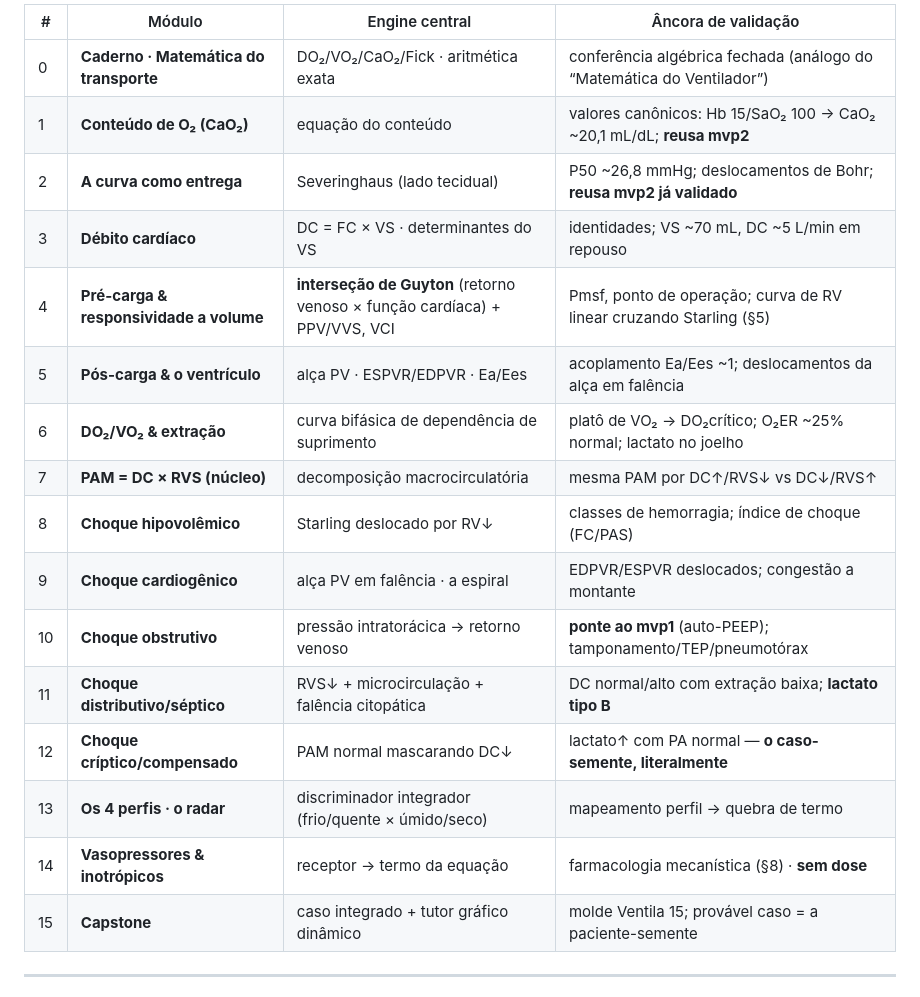
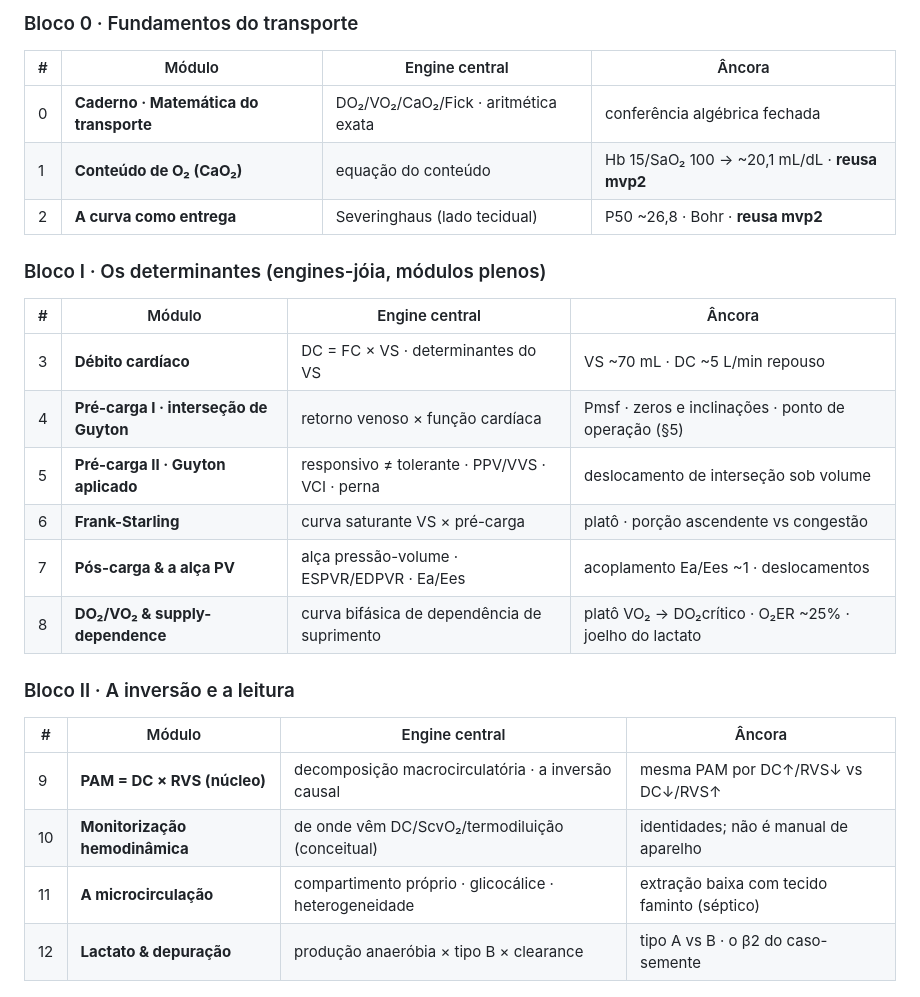
Before and after one commit to Drmcoelho/Choca, a Markdown page: CHOQUE.md, the part around one of its changes. Drawn GitHub-style.

```diff
--- a/CHOQUE.md
+++ b/CHOQUE.md
@@ -56,21 +58,26 @@ Todo engine é validado em Node contra a âncora antes de virar UI (ver `AGENTS.
 
-|# |Módulo                                 |Engine central                                                            |Âncora de validação                                                  |
-|--|---------------------------------------|--------------------------------------------------------------------------|---------------------------------------------------------------------|
-|0 |**Caderno · Matemática do transporte** |DO₂/VO₂/CaO₂/Fick · aritmética exata                                      |conferência algébrica fechada (análogo do “Matemática do Ventilador”)|
-|1 |**Conteúdo de O₂ (CaO₂)**              |equação do conteúdo                                                       |valores canônicos: Hb 15/SaO₂ 100 → CaO₂ ~20,1 mL/dL; **reusa mvp2** |
-|2 |**A curva como entrega**               |Severinghaus (lado tecidual)                                              |P50 ~26,8 mmHg; deslocamentos de Bohr; **reusa mvp2 já validado**    |
-|3 |**Débito cardíaco**                    |DC = FC × VS · determinantes do VS                                        |identidades; VS ~70 mL, DC ~5 L/min em repouso                       |
-|4 |**Pré-carga & responsividade a volume**|**interseção de Guyton** (retorno venoso × função cardíaca) + PPV/VVS, VCI|Pmsf, ponto de operação; curva de RV linear cruzando Starling (§5)   |
-|5 |**Pós-carga & o ventrículo**           |alça PV · ESPVR/EDPVR · Ea/Ees                                            |acoplamento Ea/Ees ~1; deslocamentos da alça em falência             |
-|6 |**DO₂/VO₂ & extração**                 |curva bifásica de dependência de suprimento                               |platô de VO₂ → DO₂crítico; O₂ER ~25% normal; lactato no joelho       |
-|7 |**PAM = DC × RVS (núcleo)**            |decomposição macrocirculatória                                            |mesma PAM por DC↑/RVS↓ vs DC↓/RVS↑                                   |
-|8 |**Choque hipovolêmico**                |Starling deslocado por RV↓                                                |classes de hemorragia; índice de choque (FC/PAS)                     |
-|9 |**Choque cardiogênico**                |alça PV em falência · a espiral                                           |EDPVR/ESPVR deslocados; congestão a montante                         |
-|10|**Choque obstrutivo**                  |pressão intratorácica → retorno venoso                                    |**ponte ao mvp1** (auto-PEEP); tamponamento/TEP/pneumotórax          |
-|11|**Choque distributivo/séptico**        |RVS↓ + microcirculação + falência citopática                              |DC normal/alto com extração baixa; **lactato tipo B**                |
-|12|**Choque críptico/compensado**         |PAM normal mascarando DC↓                                                 |lactato↑ com PA normal — **o caso-semente, literalmente**            |
-|13|**Os 4 perfis · o radar**              |discriminador integrador (frio/quente × úmido/seco)                       |mapeamento perfil → quebra de termo                                  |
-|14|**Vasopressores & inotrópicos**        |receptor → termo da equação                                               |farmacologia mecanística (§8) · **sem dose**                         |
-|15|**Capstone**                           |caso integrado + tutor gráfico dinâmico                                   |molde Ventila 15; provável caso = a paciente-semente                 |
+### Bloco 0 · Fundamentos do transporte
+| # | Módulo | Engine central | Âncora |
+|---|--------|----------------|--------|
+| 0 | **Caderno · Matemática do transporte** | DO₂/VO₂/CaO₂/Fick · aritmética exata | conferência algébrica fechada |
+| 1 | **Conteúdo de O₂ (CaO₂)** | equação do conteúdo | Hb 15/SaO₂ 100 → ~20,1 mL/dL · **reusa mvp2** |
+| 2 | **A curva como entrega** | Severinghaus (lado tecidual) | P50 ~26,8 · Bohr · **reusa mvp2** |
 
------
+### Bloco I · Os determinantes (engines-jóia, módulos plenos)
+| # | Módulo | Engine central | Âncora |
+|---|--------|----------------|--------|
+| 3 | **Débito cardíaco** | DC = FC × VS · determinantes do VS | VS ~70 mL · DC ~5 L/min repouso |
+| 4 | **Pré-carga I · interseção de Guyton** | retorno venoso × função cardíaca | Pmsf · zeros e inclinações · ponto de operação (§5) |
+| 5 | **Pré-carga II · Guyton aplicado** | responsivo ≠ tolerante · PPV/VVS · VCI · perna | deslocamento de interseção sob volume |
+| 6 | **Frank-Starling** | curva saturante VS × pré-carga | platô · porção ascendente vs congestão |
+| 7 | **Pós-carga & a alça PV** | alça pressão-volume · ESPVR/EDPVR · Ea/Ees | acoplamento Ea/Ees ~1 · deslocamentos |
+| 8 | **DO₂/VO₂ & supply-dependence** | curva bifásica de dependência de suprimento | platô VO₂ → DO₂crítico · O₂ER ~25% · joelho do lactato |
+
+### Bloco II · A inversão e a leitura
+| # | Módulo | Engine central | Âncora |
+|---|--------|----------------|--------|
+| 9 | **PAM = DC × RVS (núcleo)** | decomposição macrocirculatória · a inversão causal | mesma PAM por DC↑/RVS↓ vs DC↓/RVS↑ |
+| 10 | **Monitorização hemodinâmica** | de onde vêm DC/ScvO₂/termodiluição (conceitual) | identidades; não é manual de aparelho |
+| 11 | **A microcirculação** | compartimento próprio · glicocálice · heterogeneidade | extração baixa com tecido faminto (séptico) |
+| 12 | **Lactato & depuração** | produção anaeróbia × tipo B × clearance | tipo A vs B · o β2 do caso-semente |
+
```
Also changed, not shown: other parts of CHOQUE.md (+63 -36 lines), AGENTS.md (+17 -18 lines), PERFUNDA.md (+37 -29 lines).
